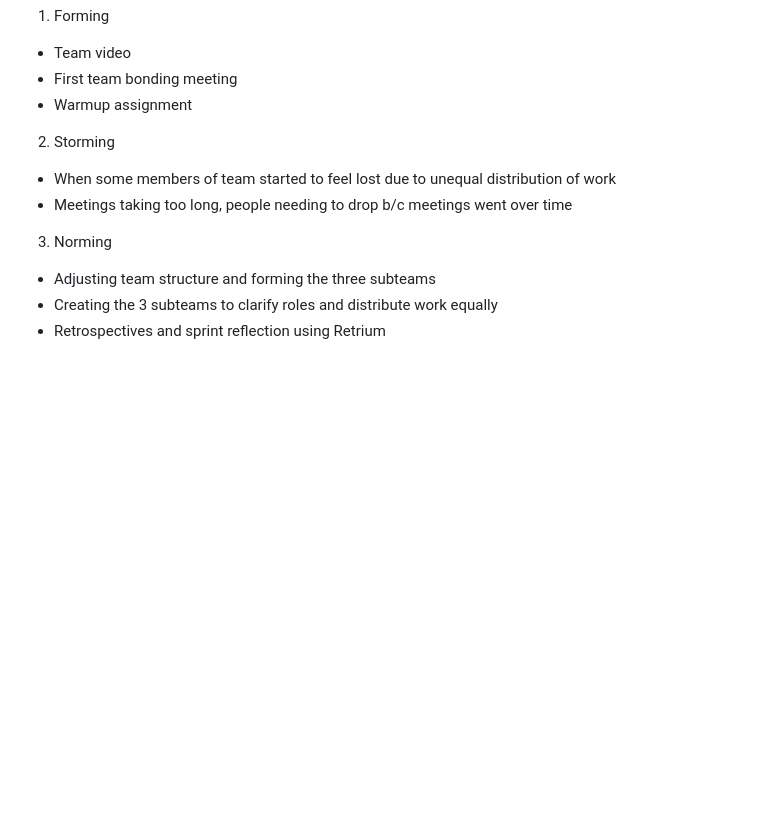
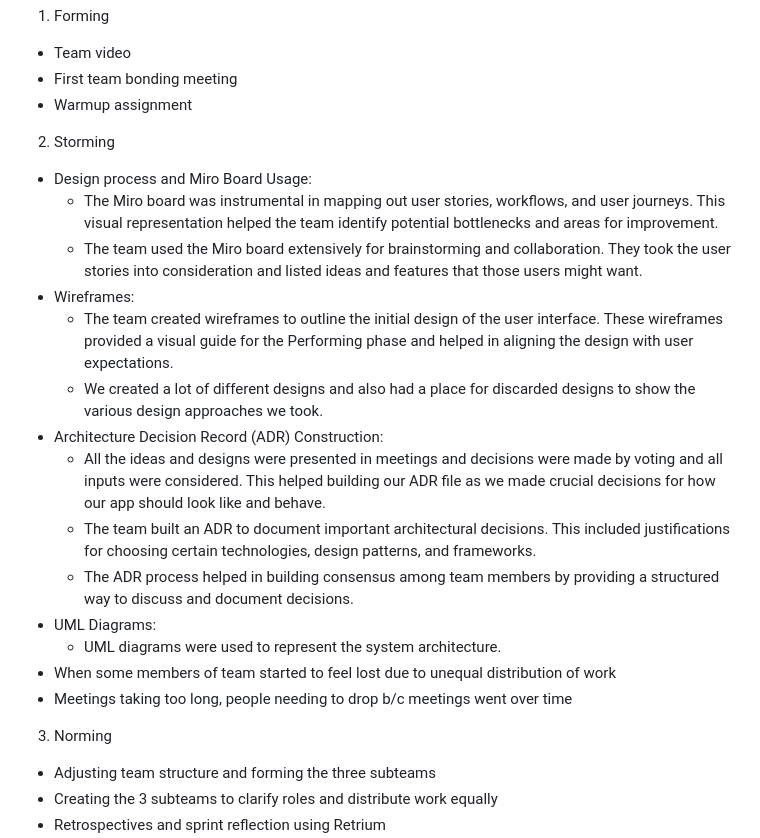
Before and after one commit to cse110-sp24-group2/cse110-sp24-group2, a Markdown page: admin/requirements/summary.md, the part around the change. Drawn GitHub-style; blank space fills up the shorter version.

Commit message:
Update summary.md
Added design process to the Storming phase of summary.md

```diff
--- a/admin/requirements/summary.md
+++ b/admin/requirements/summary.md
@@ -16,6 +16,18 @@ We used different processes throughout our project. One process we emphasized on
 
 2. Storming
 
+- Design process and Miro Board Usage:
+  - The Miro board was instrumental in mapping out user stories, workflows, and user journeys. This visual representation helped the team identify potential bottlenecks and areas for improvement.
+  - The team used the Miro board extensively for brainstorming and collaboration. They took the user stories into consideration and listed ideas and features that those users might want.
+- Wireframes:
+  - The team created wireframes to outline the initial design of the user interface. These wireframes provided a visual guide for the Performing phase and helped in aligning the design with user expectations.
+  - We created a lot of different designs and also had a place for discarded designs to show the various design approaches we took.
+- Architecture Decision Record (ADR) Construction:
+  - All the ideas and designs were presented in meetings and decisions were made by voting and all inputs were considered. This helped building our ADR file as we made crucial decisions for how our app should look like and behave.
+  - The team built an ADR to document important architectural decisions. This included justifications for choosing certain technologies, design patterns, and frameworks.
+  - The ADR process helped in building consensus among team members by providing a structured way to discuss and document decisions.
+- UML Diagrams:
+  - UML diagrams were used to represent the system architecture.
 - When some members of team started to feel lost due to unequal distribution of work
 - Meetings taking too long, people needing to drop b/c meetings went over time
 
```
